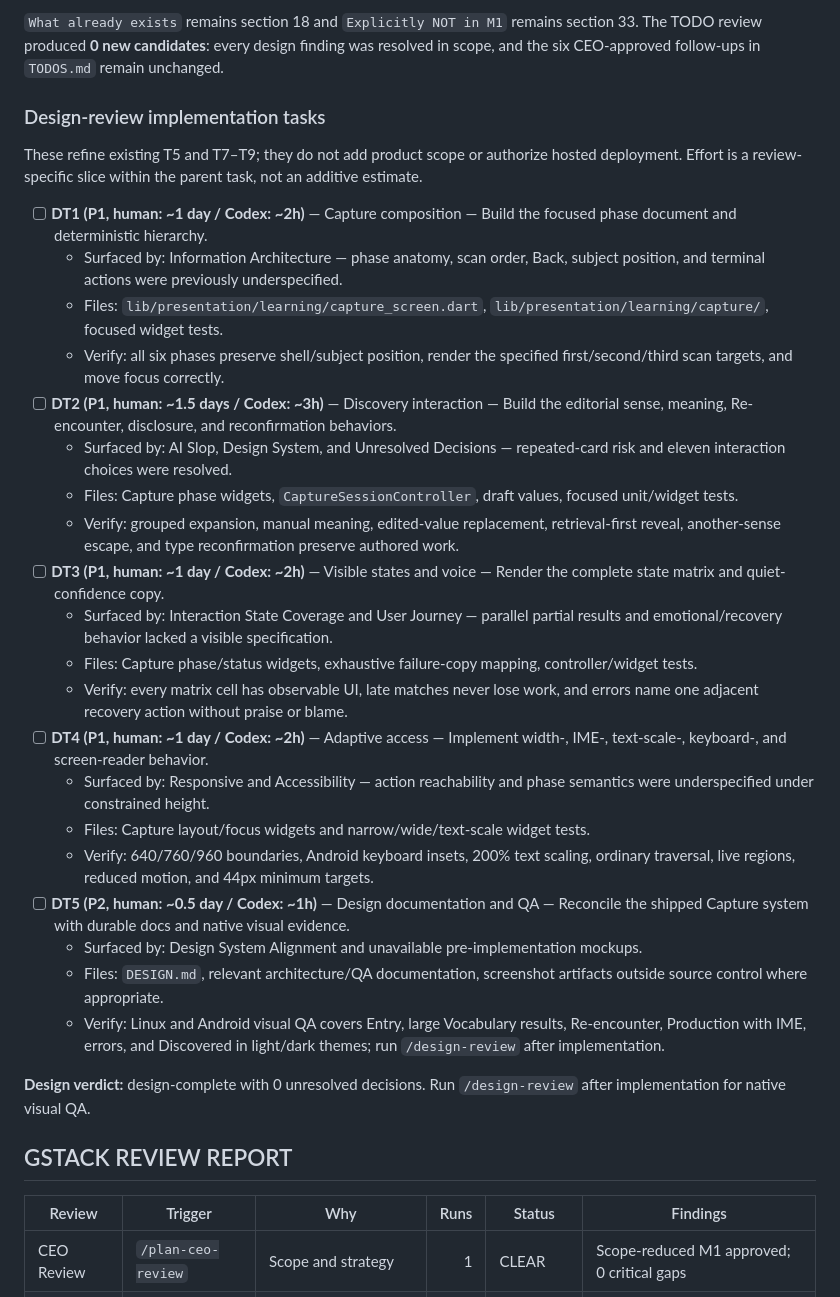
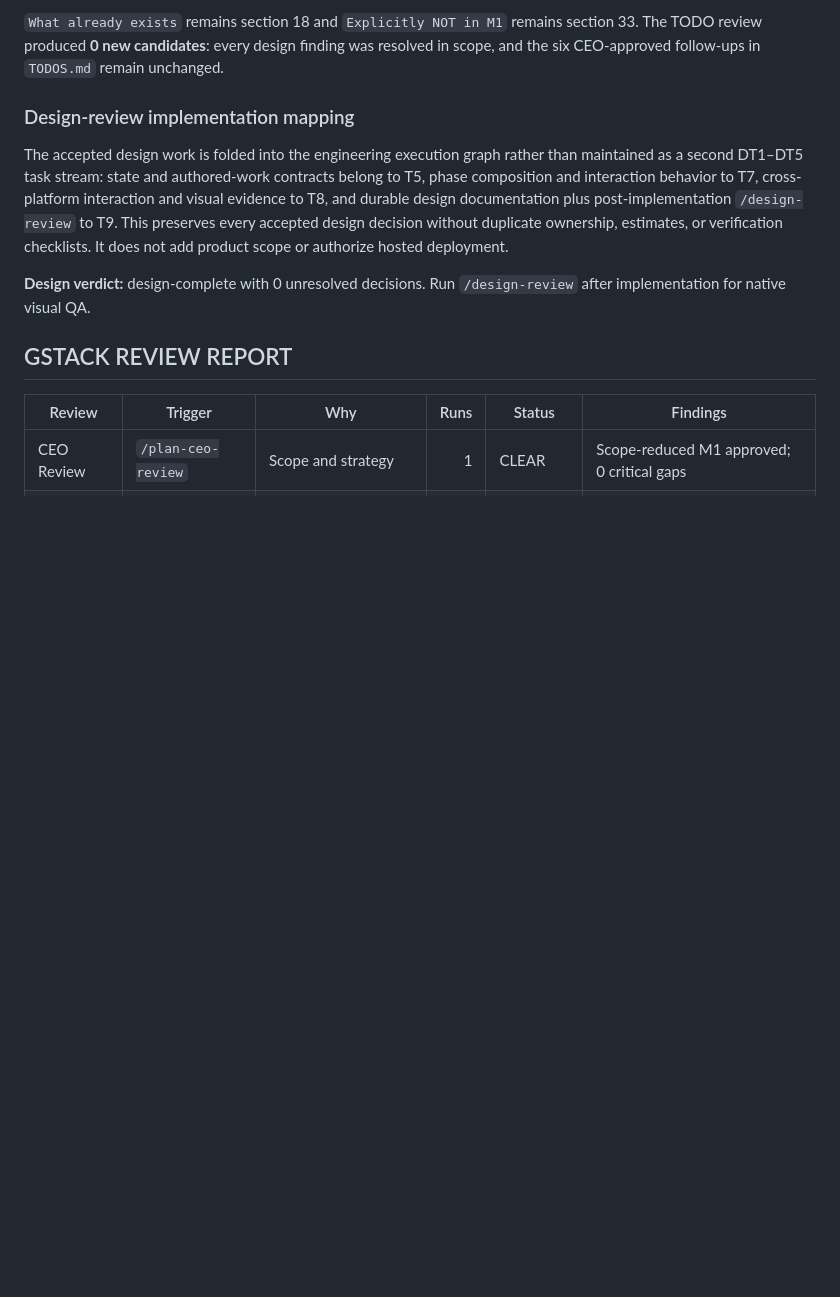
Before and after one commit to arthurwhitlock/whole-knowledge, a Markdown page: docs/plans/m1-discovery-core.md, the part around one of its changes. Drawn GitHub-style; blank space fills up the shorter version.

Commit message:
WIP: fold M1 design tasks into engineering plan

```diff
--- a/docs/plans/m1-discovery-core.md
+++ b/docs/plans/m1-discovery-core.md
@@ -1447,32 +1447,16 @@ section 33. The TODO review produced **0 new candidates**: every design finding
 was resolved in scope, and the six CEO-approved follow-ups in `TODOS.md` remain
 unchanged.
 
-### Design-review implementation tasks
-
-These refine existing T5 and T7–T9; they do not add product scope or authorize
-hosted deployment. Effort is a review-specific slice within the parent task, not
-an additive estimate.
-
-- [ ] **DT1 (P1, human: ~1 day / Codex: ~2h)** — Capture composition — Build the focused phase document and deterministic hierarchy.
-  - Surfaced by: Information Architecture — phase anatomy, scan order, Back, subject position, and terminal actions were previously underspecified.
-  - Files: `lib/presentation/learning/capture_screen.dart`, `lib/presentation/learning/capture/`, focused widget tests.
-  - Verify: all six phases preserve shell/subject position, render the specified first/second/third scan targets, and move focus correctly.
-- [ ] **DT2 (P1, human: ~1.5 days / Codex: ~3h)** — Discovery interaction — Build the editorial sense, meaning, Re-encounter, disclosure, and reconfirmation behaviors.
-  - Surfaced by: AI Slop, Design System, and Unresolved Decisions — repeated-card risk and eleven interaction choices were resolved.
-  - Files: Capture phase widgets, `CaptureSessionController`, draft values, focused unit/widget tests.
-  - Verify: grouped expansion, manual meaning, edited-value replacement, retrieval-first reveal, another-sense escape, and type reconfirmation preserve authored work.
-- [ ] **DT3 (P1, human: ~1 day / Codex: ~2h)** — Visible states and voice — Render the complete state matrix and quiet-confidence copy.
-  - Surfaced by: Interaction State Coverage and User Journey — parallel partial results and emotional/recovery behavior lacked a visible specification.
-  - Files: Capture phase/status widgets, exhaustive failure-copy mapping, controller/widget tests.
-  - Verify: every matrix cell has observable UI, late matches never lose work, and errors name one adjacent recovery action without praise or blame.
-- [ ] **DT4 (P1, human: ~1 day / Codex: ~2h)** — Adaptive access — Implement width-, IME-, text-scale-, keyboard-, and screen-reader behavior.
-  - Surfaced by: Responsive and Accessibility — action reachability and phase semantics were underspecified under constrained height.
-  - Files: Capture layout/focus widgets and narrow/wide/text-scale widget tests.
-  - Verify: 640/760/960 boundaries, Android keyboard insets, 200% text scaling, ordinary traversal, live regions, reduced motion, and 44px minimum targets.
-- [ ] **DT5 (P2, human: ~0.5 day / Codex: ~1h)** — Design documentation and QA — Reconcile the shipped Capture system with durable docs and native visual evidence.
-  - Surfaced by: Design System Alignment and unavailable pre-implementation mockups.
-  - Files: `DESIGN.md`, relevant architecture/QA documentation, screenshot artifacts outside source control where appropriate.
-  - Verify: Linux and Android visual QA covers Entry, large Vocabulary results, Re-encounter, Production with IME, errors, and Discovered in light/dark themes; run `/design-review` after implementation.
+### Design-review implementation mapping
+
+The accepted design work is folded into the engineering execution graph rather
+than maintained as a second DT1–DT5 task stream: state and authored-work
+contracts belong to T5, phase composition and interaction behavior to T7,
+cross-platform interaction and visual evidence to T8, and durable design
+documentation plus post-implementation `/design-review` to T9. This preserves
+every accepted design decision without duplicate ownership, estimates, or
+verification checklists. It does not add product scope or authorize hosted
+deployment.
 
 **Design verdict:** design-complete with 0 unresolved decisions. Run
 `/design-review` after implementation for native visual QA.
```
Also changed, not shown: other parts of docs/plans/m1-discovery-core.md (+10 -10 lines).
